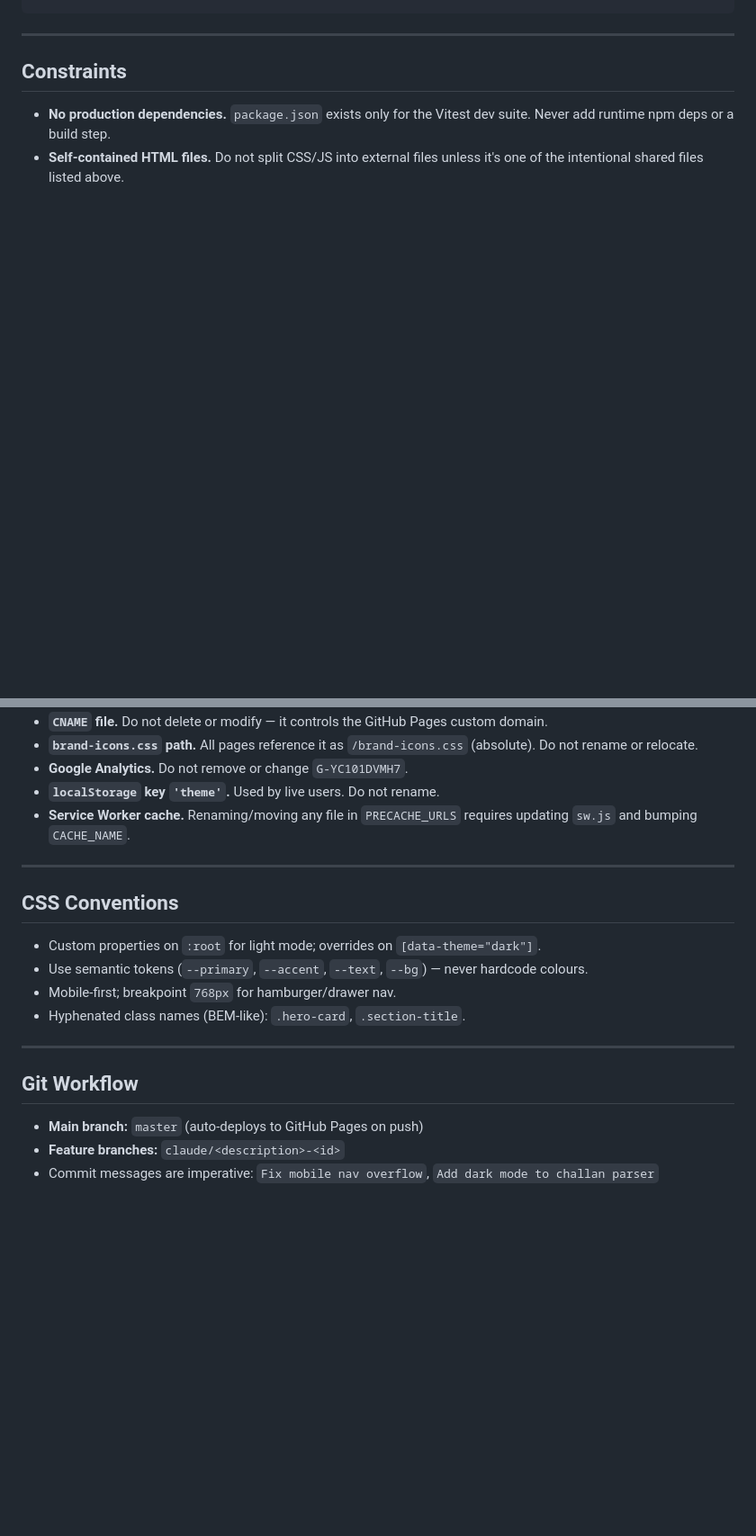
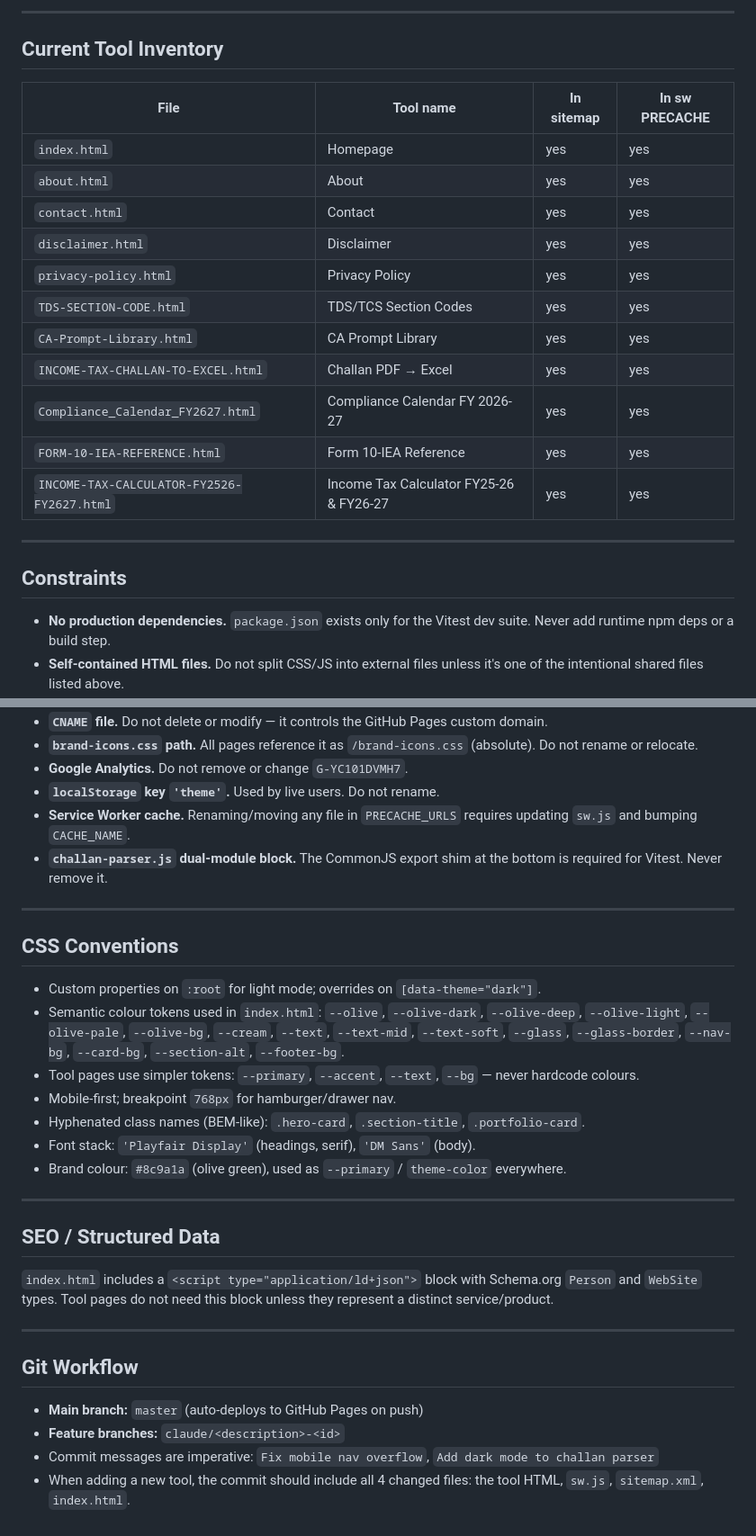
Before and after one commit to mayursondagar0893-spec/website, a Markdown page: CLAUDE.md, 2 parts joined by grey strips. Shown at 90% size. Drawn GitHub-style; blank space fills up the shorter version.

````diff
--- a/CLAUDE.md
+++ b/CLAUDE.md
@@ -156,4 +226,22 @@ When the user says "add this tool" / "integrate this" / pastes HTML:
 ```
+
+---
+
+## Current Tool Inventory
+
+| File | Tool name | In sitemap | In sw PRECACHE |
+|---|---|---|---|
+| `index.html` | Homepage | yes | yes |
+| `about.html` | About | yes | yes |
+| `contact.html` | Contact | yes | yes |
+| `disclaimer.html` | Disclaimer | yes | yes |
+| `privacy-policy.html` | Privacy Policy | yes | yes |
+| `TDS-SECTION-CODE.html` | TDS/TCS Section Codes | yes | yes |
+| `CA-Prompt-Library.html` | CA Prompt Library | yes | yes |
+| `INCOME-TAX-CHALLAN-TO-EXCEL.html` | Challan PDF → Excel | yes | yes |
+| `Compliance_Calendar_FY2627.html` | Compliance Calendar FY 2026-27 | yes | yes |
+| `FORM-10-IEA-REFERENCE.html` | Form 10-IEA Reference | yes | yes |
+| `INCOME-TAX-CALCULATOR-FY2526-FY2627.html` | Income Tax Calculator FY25-26 & FY26-27 | yes | yes |
 
 ---
 
@@ -166,15 +254,25 @@ When the user says "add this tool" / "integrate this" / pastes HTML:
 - **Google Analytics.** Do not remove or change `G-YC101DVMH7`.
 - **`localStorage` key `'theme'`.** Used by live users. Do not rename.
 - **Service Worker cache.** Renaming/moving any file in `PRECACHE_URLS` requires updating `sw.js` and bumping `CACHE_NAME`.
+- **`challan-parser.js` dual-module block.** The CommonJS export shim at the bottom is required for Vitest. Never remove it.
 
 ---
 
 ## CSS Conventions
 
 - Custom properties on `:root` for light mode; overrides on `[data-theme="dark"]`.
-- Use semantic tokens (`--primary`, `--accent`, `--text`, `--bg`) — never hardcode colours.
+- Semantic colour tokens used in `index.html`: `--olive`, `--olive-dark`, `--olive-deep`, `--olive-light`, `--olive-pale`, `--olive-bg`, `--cream`, `--text`, `--text-mid`, `--text-soft`, `--glass`, `--glass-border`, `--nav-bg`, `--card-bg`, `--section-alt`, `--footer-bg`.
+- Tool pages use simpler tokens: `--primary`, `--accent`, `--text`, `--bg` — never hardcode colours.
 - Mobile-first; breakpoint `768px` for hamburger/drawer nav.
-- Hyphenated class names (BEM-like): `.hero-card`, `.section-title`.
+- Hyphenated class names (BEM-like): `.hero-card`, `.section-title`, `.portfolio-card`.
+- Font stack: `'Playfair Display'` (headings, serif), `'DM Sans'` (body).
+- Brand colour: `#8c9a1a` (olive green), used as `--primary` / `theme-color` everywhere.
+
+---
+
+## SEO / Structured Data
+
+`index.html` includes a `<script type="application/ld+json">` block with Schema.org `Person` and `WebSite` types. Tool pages do not need this block unless they represent a distinct service/product.
 
 ---
 
@@ -183,3 +281,4 @@ When the user says "add this tool" / "integrate this" / pastes HTML:
 - **Main branch:** `master` (auto-deploys to GitHub Pages on push)
 - **Feature branches:** `claude/<description>-<id>`
 - Commit messages are imperative: `Fix mobile nav overflow`, `Add dark mode to challan parser`
+- When adding a new tool, the commit should include all 4 changed files: the tool HTML, `sw.js`, `sitemap.xml`, `index.html`.
````
Also changed, not shown: other parts of CLAUDE.md (+79 -9 lines).
